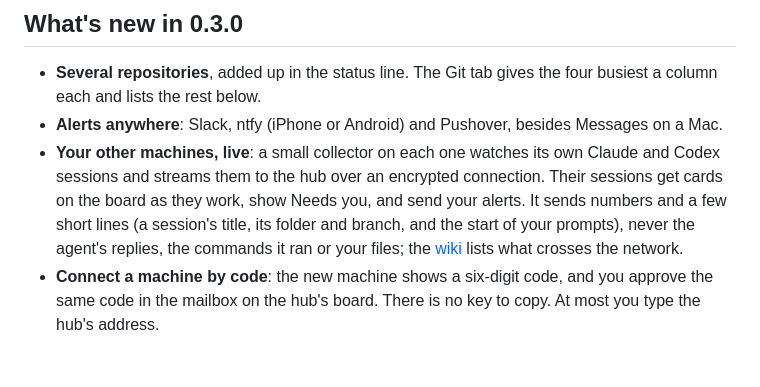
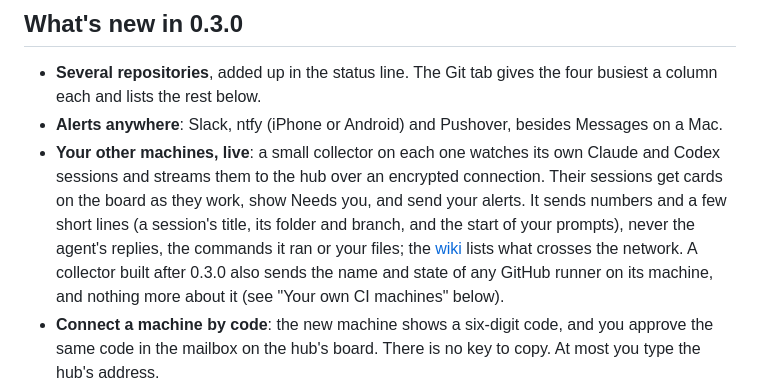
Before and after one commit to kyroco/vitalaize, a Markdown page: README.md, the part around the change. GitHub-like rendering; blank space fills up the shorter version.

Commit message:
The README's summary of what a collector sends names runners again (#87)
Taking runners out of the 0.3.0 list also took them out of the one place
that sums up what a collector sends, though it does send each runner's name
and state. The summary now says so, as something after 0.3.0.

```diff
--- a/README.md
+++ b/README.md
@@ -28,7 +28,9 @@ machines, known limits, building from source and how it works.
   session's title, its folder and branch, and the start of your prompts),
   never the agent's replies, the commands it ran or your files; the
   [wiki](https://github.com/kyroco/vitalaize/wiki/How-it-works) lists what
-  crosses the network.
+  crosses the network. A collector built after 0.3.0 also sends the name
+  and state of any GitHub runner on its machine, and nothing more about it
+  (see "Your own CI machines" below).
 - **Connect a machine by code**: the new machine shows a six-digit code, and
   you approve the same code in the mailbox on the hub's board. There is no
   key to copy. At most you type the hub's address.
```
